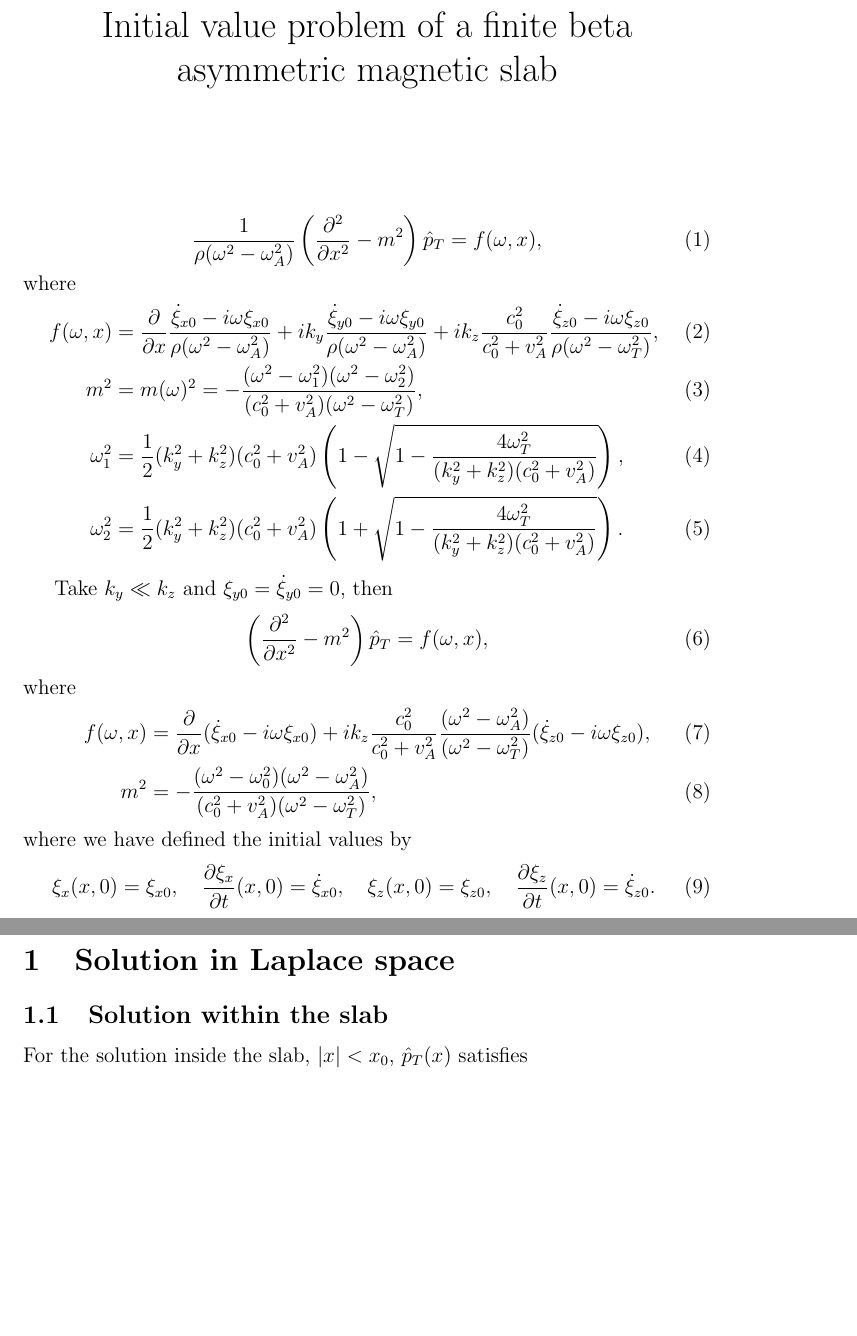
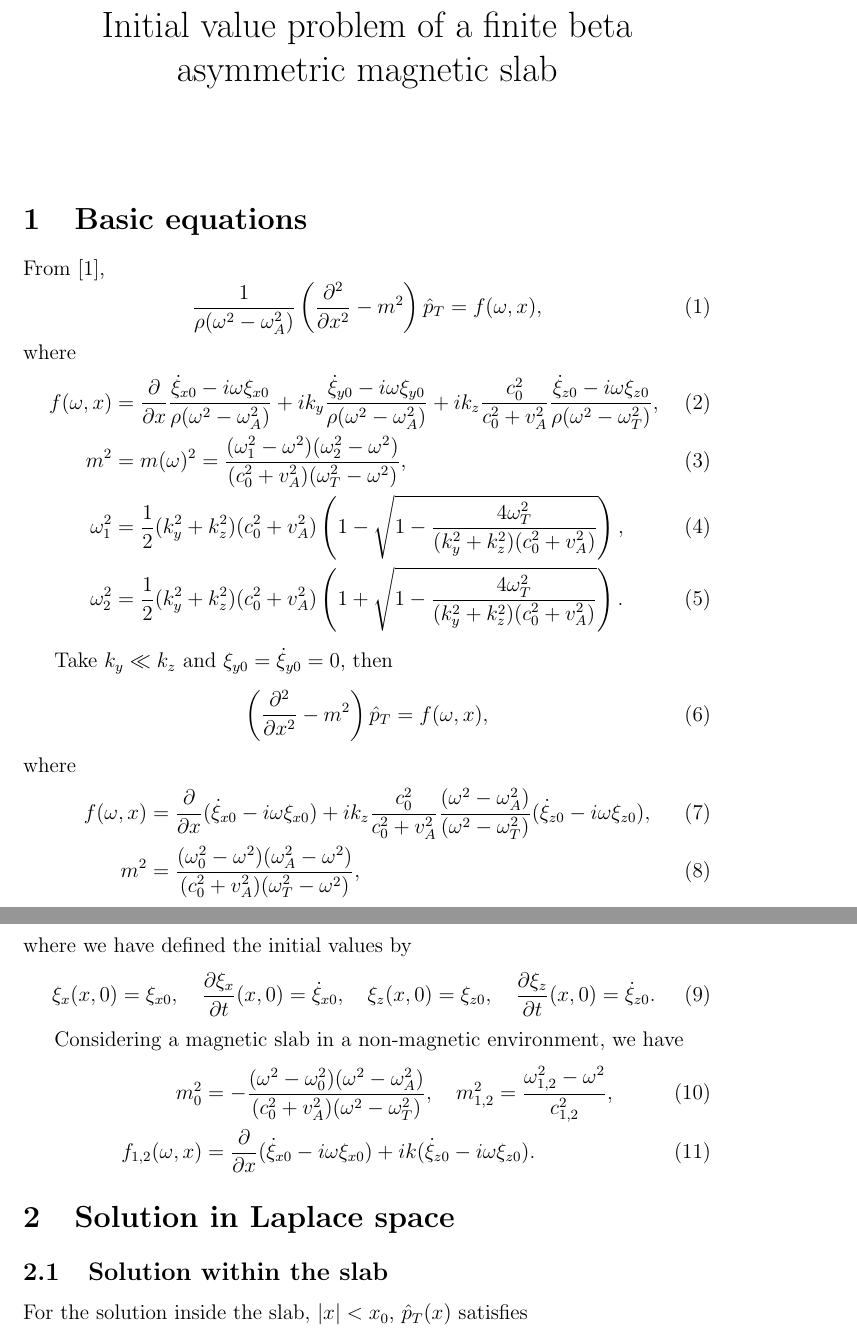
Before and after one commit to Mallcock1/ARTICLE-Asymmetric-slab-IVP, a LaTeX document (finite-beta/finite-beta-asym-slab-IVP.tex): two parts of pages 1 and 2 of 10, joined at a grey line, cut so that both start at the same text, the shorter picture padded with empty space. Compiled offline with pdfLaTeX.

Commit message:
some edits

```diff
--- a/finite-beta/finite-beta-asym-slab-IVP.tex
+++ b/finite-beta/finite-beta-asym-slab-IVP.tex
@@ -17,13 +17,16 @@
 \begin{document}
 \maketitle
 
+
+\section{Basic equations}
+From \cite{and_etal07},
 \begin{equation}
 \frac{1}{\rho(\omega^2 - \omega_A^2)} \left( \frac{\partial^2}{\partial x^2} - m^2 \right) \hat{p}_T = f(\omega, x),
 \end{equation}
 where
 \begin{align}
 f(\omega, x) &= \frac{\partial}{\partial x} \frac{\dot{\xi}_{x0} - i\omega\xi_{x0}}{\rho(\omega^2 - \omega_A^2)} + ik_y \frac{\dot{\xi}_{y0} - i\omega\xi_{y0}}{\rho(\omega^2 - \omega_A^2)} + ik_z \frac{c_0^2}{c_0^2 + v_A^2} \frac{\dot{\xi}_{z0} - i\omega\xi_{z0}}{\rho(\omega^2 - \omega_T^2)}, \\
-m^2 &= m(\omega)^2 = - \frac{(\omega^2 - \omega_1^2)(\omega^2 - \omega_2^2)}{(c_0^2 + v_A^2)(\omega^2 - \omega_T^2)}, \\
+m^2 &= m(\omega)^2 = \frac{(\omega_1^2 - \omega^2)(\omega_2^2 - \omega^2)}{(c_0^2 + v_A^2)(\omega_T^2 - \omega^2)}, \\
 \omega_1^2 &= \frac{1}{2}(k_y^2 + k_z^2)(c_0^2 + v_A^2) \left( 1 - \sqrt{1 - \frac{4\omega_T^2}{(k_y^2 + k_z^2)(c_0^2 + v_A^2)}} \right), \\
 \omega_2^2 &= \frac{1}{2}(k_y^2 + k_z^2)(c_0^2 + v_A^2) \left( 1 + \sqrt{1 - \frac{4\omega_T^2}{(k_y^2 + k_z^2)(c_0^2 + v_A^2)}} \right).
 \end{align}
@@ -35,12 +38,18 @@ Take $k_y \ll k_z$ and $\xi_{y0} = \dot{\xi}_{y0} = 0$, then
 where
 \begin{align}
 f(\omega, x) &= \frac{\partial}{\partial x} (\dot{\xi}_{x0} - i\omega\xi_{x0}) + ik_z \frac{c_0^2}{c_0^2 + v_A^2} \frac{(\omega^2 - \omega_A^2)}{(\omega^2 - \omega_T^2)} (\dot{\xi}_{z0} - i\omega\xi_{z0}), \\
-m^2 &= - \frac{(\omega^2 - \omega_0^2)(\omega^2 - \omega_A^2)}{(c_0^2 + v_A^2)(\omega^2 - \omega_T^2)},
+m^2 &= \frac{(\omega_0^2 - \omega^2)(\omega_A^2 - \omega^2)}{(c_0^2 + v_A^2)(\omega_T^2 - \omega^2)},
 \end{align}
 where we have defined the initial values by
 \begin{equation}
 \xi_x(x, 0) = \xi_{x0}, \quad \frac{\partial{}\xi_x}{\partial{t}}(x, 0) = \dot{\xi}_{x0}, \quad \xi_z(x, 0) = \xi_{z0}, \quad \frac{\partial{}\xi_z}{\partial{t}}(x, 0) = \dot{\xi}_{z0}.
 \end{equation}
+
+Considering a magnetic slab in a non-magnetic environment, we have
+\begin{align}
+m_0^2 &= - \frac{(\omega^2 - \omega_0^2)(\omega^2 - \omega_A^2)}{(c_0^2 + v_A^2)(\omega^2 - \omega_T^2)}, \quad m_{1,2}^2 = \frac{\omega_{1,2}^2 - \omega^2}{c_{1,2}^2}, \\
+f_{1,2}(\omega,x) &= \frac{\partial}{\partial x} (\dot{\xi}_{x0} - i\omega\xi_{x0}) + ik(\dot{\xi}_{z0} - i\omega\xi_{z0}).
+\end{align}
 
 
 \section{Solution in Laplace space}
```
Also changed, not shown: incompressible/asym-slab-ivp-incomp-apj.tex (+5 -5 lines), finite-beta/finite-beta-asym-slab-IVP.pdf, incompressible/asym-slab-ivp-incomp-apj.pdf, finite-beta/finite-beta-asym-slab-IVP.tex (1 more changed lines), 5 other files.
